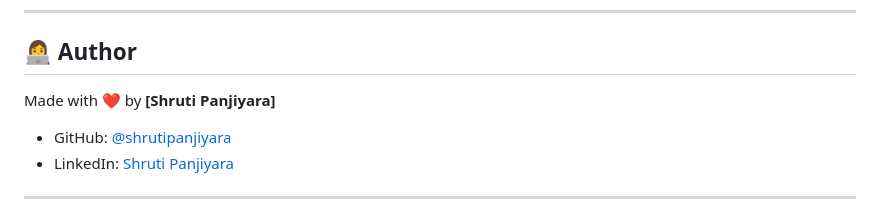
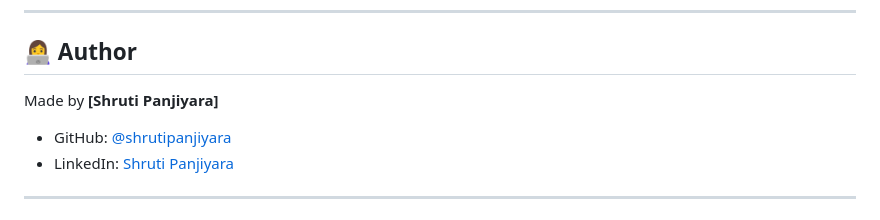
Before and after one commit to shrutipanjiyara/LocalConnect, a Markdown page: README.md, the part around the change. Drawn GitHub-style.

```diff
--- a/README.md
+++ b/README.md
@@ -105,7 +105,7 @@ localconnect/
 
 ## 👩‍💻 Author
 
-Made with ❤️ by **[Shruti Panjiyara]**
+Made by **[Shruti Panjiyara]**
 
 - GitHub: [@shrutipanjiyara](https://github.com/shrutipanjiyara)
 - LinkedIn: [Shruti Panjiyara](https://linkedin.com/in/shrutipanjiyara)
```
